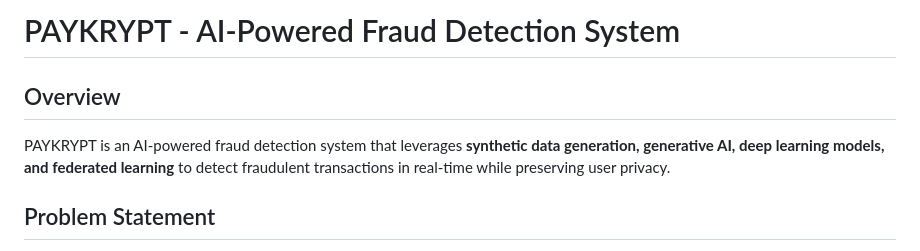
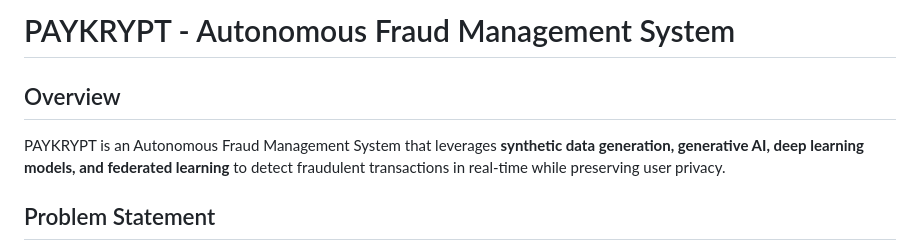
Before and after one commit to mayank-jangid-moon/paykrypt, a Markdown page: README.md, the part around the change. Rendered like a GitHub page.

```diff
--- a/README.md
+++ b/README.md
@@ -1,7 +1,7 @@
-# PAYKRYPT - AI-Powered Fraud Detection System
+# PAYKRYPT - Autonomous Fraud Management System
 
 ## Overview
-PAYKRYPT is an AI-powered fraud detection system that leverages **synthetic data generation, generative AI, deep learning models, and federated learning** to detect fraudulent transactions in real-time while preserving user privacy.
+PAYKRYPT is an Autonomous Fraud Management System that leverages **synthetic data generation, generative AI, deep learning models, and federated learning** to detect fraudulent transactions in real-time while preserving user privacy.
 
 
 ## Problem Statement
```
